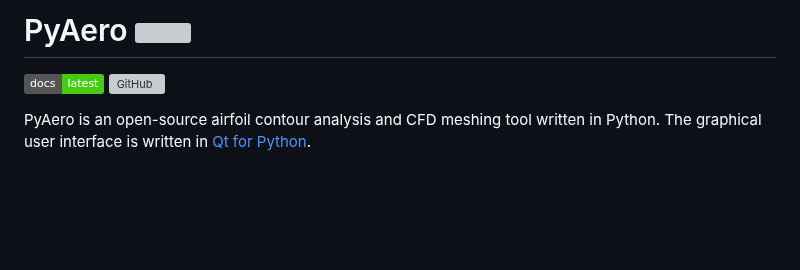
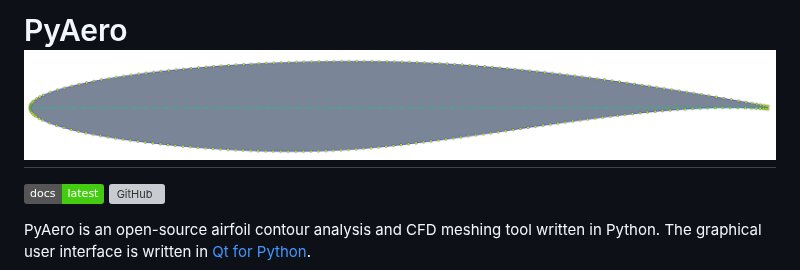
Before and after one commit to chiefenne/PyAero, a Markdown page: README.md, the part around the change. Drawn GitHub-style; pictures changed too: docs/images/RAE2822_new.png (added); badges without logos; blank space fills up the shorter version; grey boxes are pictures that could not be loaded.

Commit message:
update image

```diff
--- a/README.md
+++ b/README.md
@@ -1,5 +1,5 @@
 
-# PyAero ![](docs/images/RAE2822.png)
+# PyAero ![](docs/images/RAE2822_new.png)
 
 [![readthedocs](https://img.shields.io/badge/docs-latest-brightgreen.svg?style=flat)](https://pyaero.readthedocs.io/en/latest/?badge=latest)
 [![GitHub](https://img.shields.io/github/license/mashape/apistatus.svg)](https://en.wikipedia.org/wiki/MIT_License)
```
